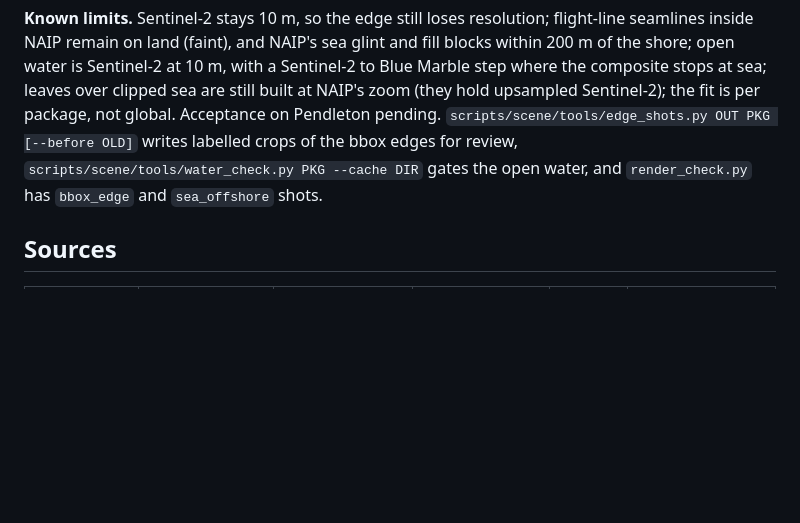
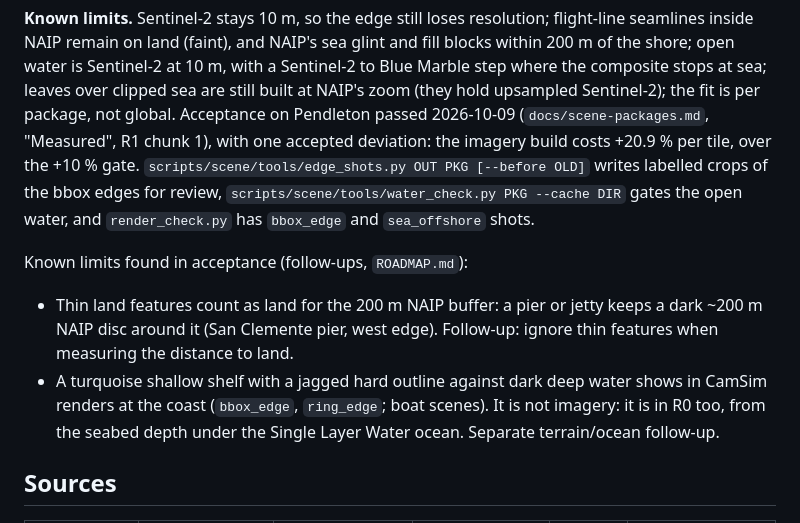
Before and after one commit to mclayton7/camera-simulator2, a Markdown page: docs/scene-packages.md, the part around one of its changes. Rendered like a GitHub page; blank space fills up the shorter version.

```diff
--- a/docs/scene-packages.md
+++ b/docs/scene-packages.md
@@ -217,9 +217,18 @@ Without `balance`, no `balance.json` is written. With no NAIP in the package, or
 remain on land (faint), and NAIP's sea glint and fill blocks within 200 m of the shore; open water is Sentinel-2 at
 10 m, with a Sentinel-2 to Blue Marble step where the composite stops at sea; leaves over clipped sea are still built
 at NAIP's zoom (they hold upsampled Sentinel-2); the fit is per package, not global.
-Acceptance on Pendleton pending. `scripts/scene/tools/edge_shots.py OUT PKG [--before OLD]` writes labelled crops of
-the bbox edges for review, `scripts/scene/tools/water_check.py PKG --cache DIR` gates the open water, and `render_check.py` has `bbox_edge` and
-`sea_offshore` shots.
+Acceptance on Pendleton passed 2026-10-09 (`docs/scene-packages.md`, "Measured", R1 chunk 1), with one accepted
+deviation: the imagery build costs +20.9 % per tile, over the +10 % gate. `scripts/scene/tools/edge_shots.py OUT PKG
+[--before OLD]` writes labelled crops of the bbox edges for review, `scripts/scene/tools/water_check.py PKG --cache DIR`
+gates the open water, and `render_check.py` has `bbox_edge` and `sea_offshore` shots.
+
+Known limits found in acceptance (follow-ups, `ROADMAP.md`):
+
+- Thin land features count as land for the 200 m NAIP buffer: a pier or jetty keeps a dark ~200 m NAIP disc around it
+  (San Clemente pier, west edge). Follow-up: ignore thin features when measuring the distance to land.
+- A turquoise shallow shelf with a jagged hard outline against dark deep water shows in CamSim renders at the coast
+  (`bbox_edge`, `ring_edge`; boat scenes). It is not imagery: it is in R0 too, from the seabed depth under the Single
+  Layer Water ocean. Separate terrain/ocean follow-up.
 
 ## Sources
 
```
Also changed, not shown: other parts of docs/scene-packages.md (+16 -0 lines), REALISM.md (+4 -1 lines), ROADMAP.md (+8 -2 lines).
